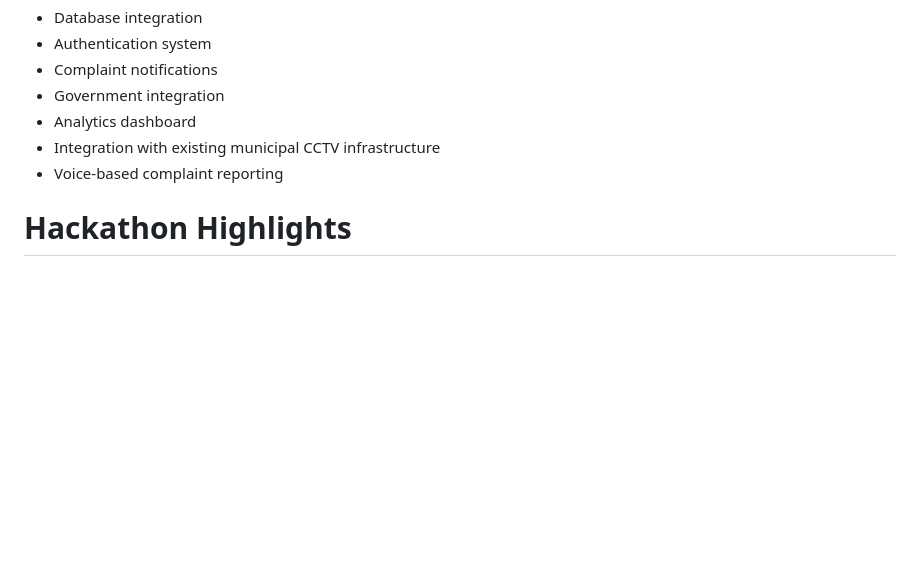
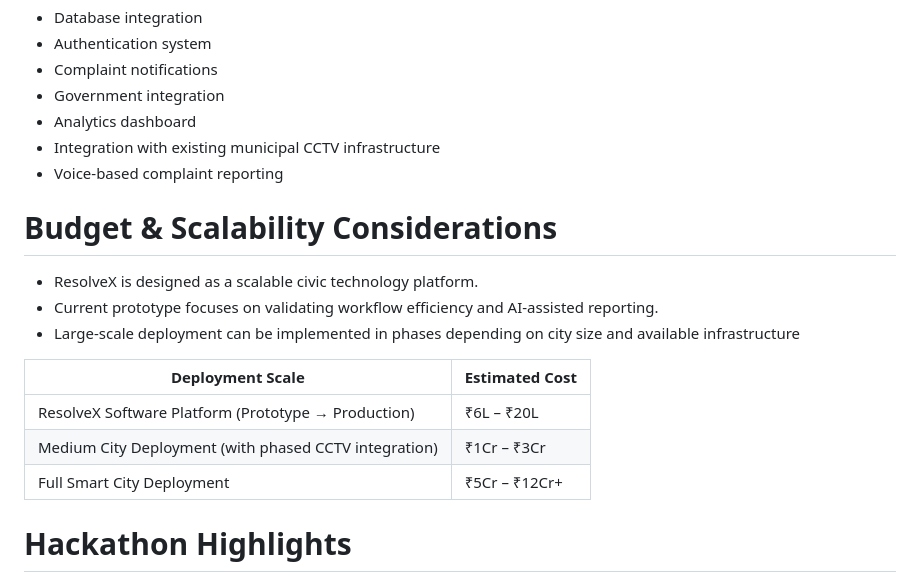
Before and after one commit to Quadranova/ResolveX, a Markdown page: README.md, the part around the change. GitHub-like rendering; blank space fills up the shorter version.

```diff
--- a/README.md
+++ b/README.md
@@ -243,6 +243,17 @@ super123
 - Integration with existing municipal CCTV infrastructure
 - Voice-based complaint reporting
 
+# Budget & Scalability Considerations
+- ResolveX is designed as a scalable civic technology platform.
+- Current prototype focuses on validating workflow efficiency and AI-assisted reporting.
+- Large-scale deployment can be implemented in phases depending on city size and available infrastructure
+
+| Deployment Scale | Estimated Cost |
+|------------------|---------------|
+| ResolveX Software Platform (Prototype → Production) | ₹6L – ₹20L |
+| Medium City Deployment (with phased CCTV integration) | ₹1Cr – ₹3Cr |
+| Full Smart City Deployment | ₹5Cr – ₹12Cr+ |
+
 # Hackathon Highlights
 - AI Vision Analysis
 - QR Complaint Tracking
```
